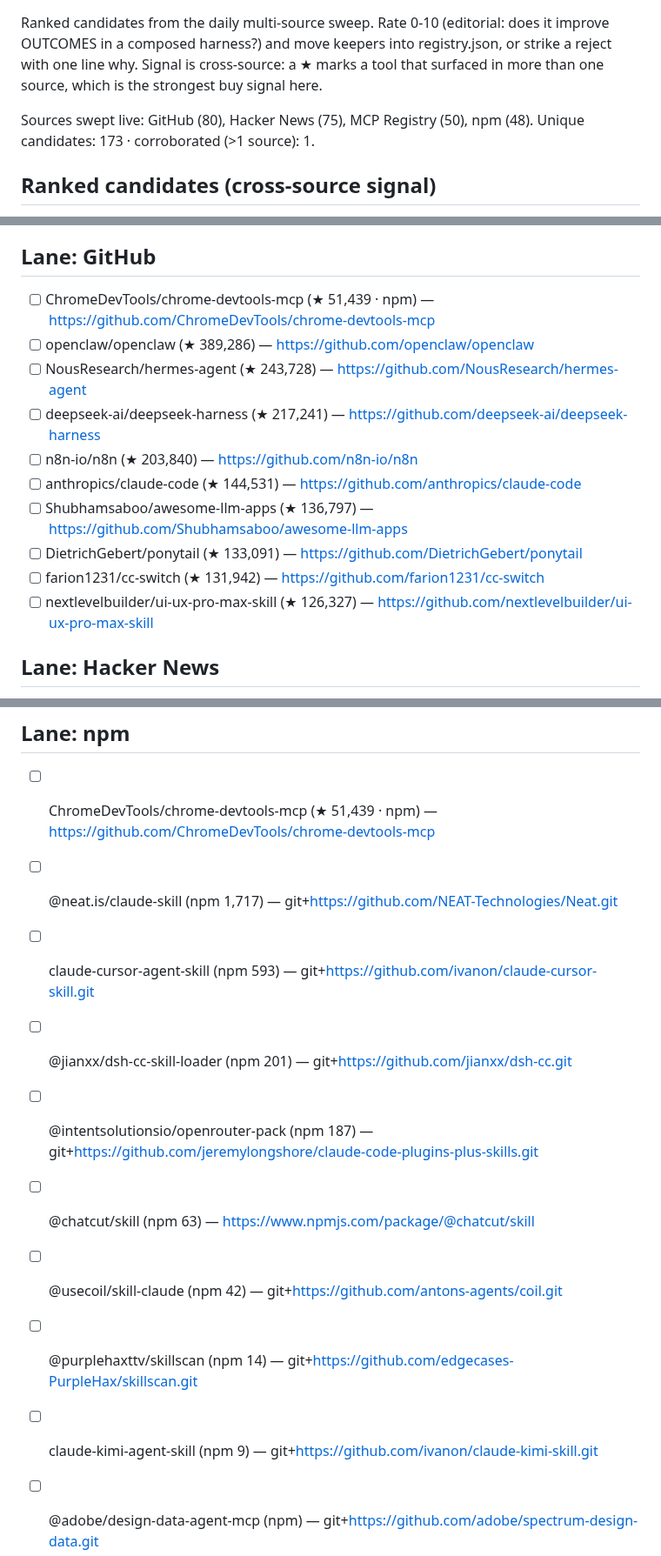
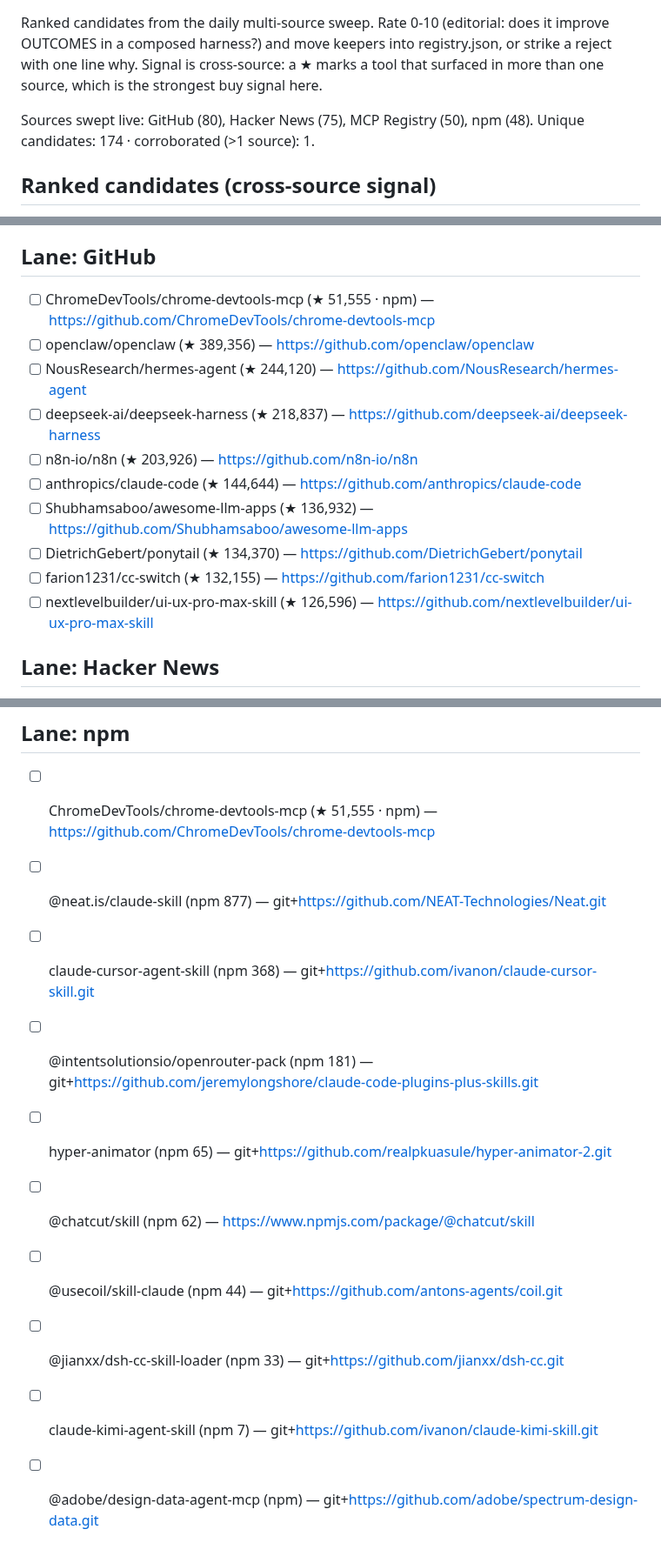
Before and after one commit to prajval-kesireddy/meta-harness, a Markdown page: metaharness/registry/INBOX.md, 3 parts joined by grey strips. Shown at 87% size. Rendered like a GitHub page.

```diff
--- a/metaharness/registry/INBOX.md
+++ b/metaharness/registry/INBOX.md
@@ -3,7 +3,7 @@
 Ranked candidates from the daily multi-source sweep. Rate 0-10 (editorial: does it improve OUTCOMES in a composed harness?) and move keepers into registry.json, or strike a reject with one line why. Signal is cross-source: a ★ marks a tool that surfaced in more than one source, which is the strongest buy signal here.
 
 Sources swept live: GitHub (80), Hacker News (75), MCP Registry (50), npm (48).
-Unique candidates: 173 · corroborated (>1 source): 1.
+Unique candidates: 174 · corroborated (>1 source): 1.
 
 ## Ranked candidates (cross-source signal)
 
@@ -40,15 +40,15 @@ Unique candidates: 173 · corroborated (>1 source): 1.
 
 ## Lane: GitHub
-- [ ] ChromeDevTools/chrome-devtools-mcp (★ 51,439 · npm) — https://github.com/ChromeDevTools/chrome-devtools-mcp
-- [ ] openclaw/openclaw (★ 389,286) — https://github.com/openclaw/openclaw
-- [ ] NousResearch/hermes-agent (★ 243,728) — https://github.com/NousResearch/hermes-agent
-- [ ] deepseek-ai/deepseek-harness (★ 217,241) — https://github.com/deepseek-ai/deepseek-harness
-- [ ] n8n-io/n8n (★ 203,840) — https://github.com/n8n-io/n8n
-- [ ] anthropics/claude-code (★ 144,531) — https://github.com/anthropics/claude-code
-- [ ] Shubhamsaboo/awesome-llm-apps (★ 136,797) — https://github.com/Shubhamsaboo/awesome-llm-apps
-- [ ] DietrichGebert/ponytail (★ 133,091) — https://github.com/DietrichGebert/ponytail
-- [ ] farion1231/cc-switch (★ 131,942) — https://github.com/farion1231/cc-switch
-- [ ] nextlevelbuilder/ui-ux-pro-max-skill (★ 126,327) — https://github.com/nextlevelbuilder/ui-ux-pro-max-skill
+- [ ] ChromeDevTools/chrome-devtools-mcp (★ 51,555 · npm) — https://github.com/ChromeDevTools/chrome-devtools-mcp
+- [ ] openclaw/openclaw (★ 389,356) — https://github.com/openclaw/openclaw
+- [ ] NousResearch/hermes-agent (★ 244,120) — https://github.com/NousResearch/hermes-agent
+- [ ] deepseek-ai/deepseek-harness (★ 218,837) — https://github.com/deepseek-ai/deepseek-harness
+- [ ] n8n-io/n8n (★ 203,926) — https://github.com/n8n-io/n8n
+- [ ] anthropics/claude-code (★ 144,644) — https://github.com/anthropics/claude-code
+- [ ] Shubhamsaboo/awesome-llm-apps (★ 136,932) — https://github.com/Shubhamsaboo/awesome-llm-apps
+- [ ] DietrichGebert/ponytail (★ 134,370) — https://github.com/DietrichGebert/ponytail
+- [ ] farion1231/cc-switch (★ 132,155) — https://github.com/farion1231/cc-switch
+- [ ] nextlevelbuilder/ui-ux-pro-max-skill (★ 126,596) — https://github.com/nextlevelbuilder/ui-ux-pro-max-skill
 
 ## Lane: Hacker News
 - [ ] DeepClaude – Claude Code agent loop with DeepSeek V4 Pro (HN 678) — https://github.com/aattaran/deepclaude
@@ -75,13 +75,13 @@ Unique candidates: 173 · corroborated (>1 source): 1.
 - [ ] ai.adoraads/beauty (new) — https://github.com/DIGIBIZ360-COM/adoraads
 
 ## Lane: npm
-- [ ] ChromeDevTools/chrome-devtools-mcp (★ 51,439 · npm) — https://github.com/ChromeDevTools/chrome-devtools-mcp
-- [ ] @neat.is/claude-skill (npm 1,717) — git+https://github.com/NEAT-Technologies/Neat.git
-- [ ] claude-cursor-agent-skill (npm 593) — git+https://github.com/ivanon/claude-cursor-skill.git
-- [ ] @jianxx/dsh-cc-skill-loader (npm 201) — git+https://github.com/jianxx/dsh-cc.git
-- [ ] @intentsolutionsio/openrouter-pack (npm 187) — git+https://github.com/jeremylongshore/claude-code-plugins-plus-skills.git
-- [ ] @chatcut/skill (npm 63) — https://www.npmjs.com/package/@chatcut/skill
-- [ ] @usecoil/skill-claude (npm 42) — git+https://github.com/antons-agents/coil.git
-- [ ] @purplehaxttv/skillscan (npm 14) — git+https://github.com/edgecases-PurpleHax/skillscan.git
-- [ ] claude-kimi-agent-skill (npm 9) — git+https://github.com/ivanon/claude-kimi-skill.git
+- [ ] ChromeDevTools/chrome-devtools-mcp (★ 51,555 · npm) — https://github.com/ChromeDevTools/chrome-devtools-mcp
+- [ ] @neat.is/claude-skill (npm 877) — git+https://github.com/NEAT-Technologies/Neat.git
+- [ ] claude-cursor-agent-skill (npm 368) — git+https://github.com/ivanon/claude-cursor-skill.git
+- [ ] @intentsolutionsio/openrouter-pack (npm 181) — git+https://github.com/jeremylongshore/claude-code-plugins-plus-skills.git
+- [ ] hyper-animator (npm 65) — git+https://github.com/realpkuasule/hyper-animator-2.git
+- [ ] @chatcut/skill (npm 62) — https://www.npmjs.com/package/@chatcut/skill
+- [ ] @usecoil/skill-claude (npm 44) — git+https://github.com/antons-agents/coil.git
+- [ ] @jianxx/dsh-cc-skill-loader (npm 33) — git+https://github.com/jianxx/dsh-cc.git
+- [ ] claude-kimi-agent-skill (npm 7) — git+https://github.com/ivanon/claude-kimi-skill.git
 - [ ] @adobe/design-data-agent-mcp (npm) — git+https://github.com/adobe/spectrum-design-data.git
```
Also changed, not shown: other parts of metaharness/registry/INBOX.md (+31 -31 lines).
